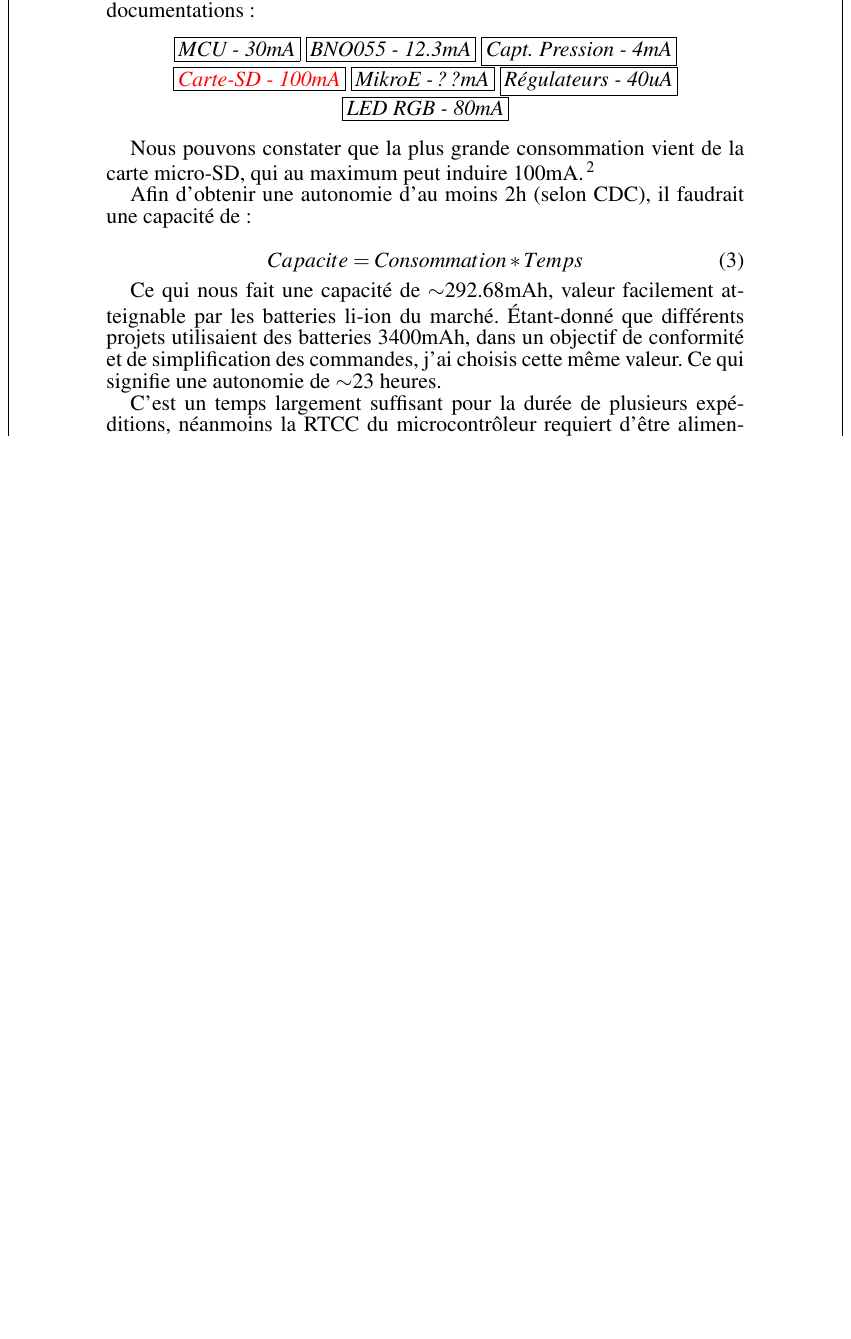
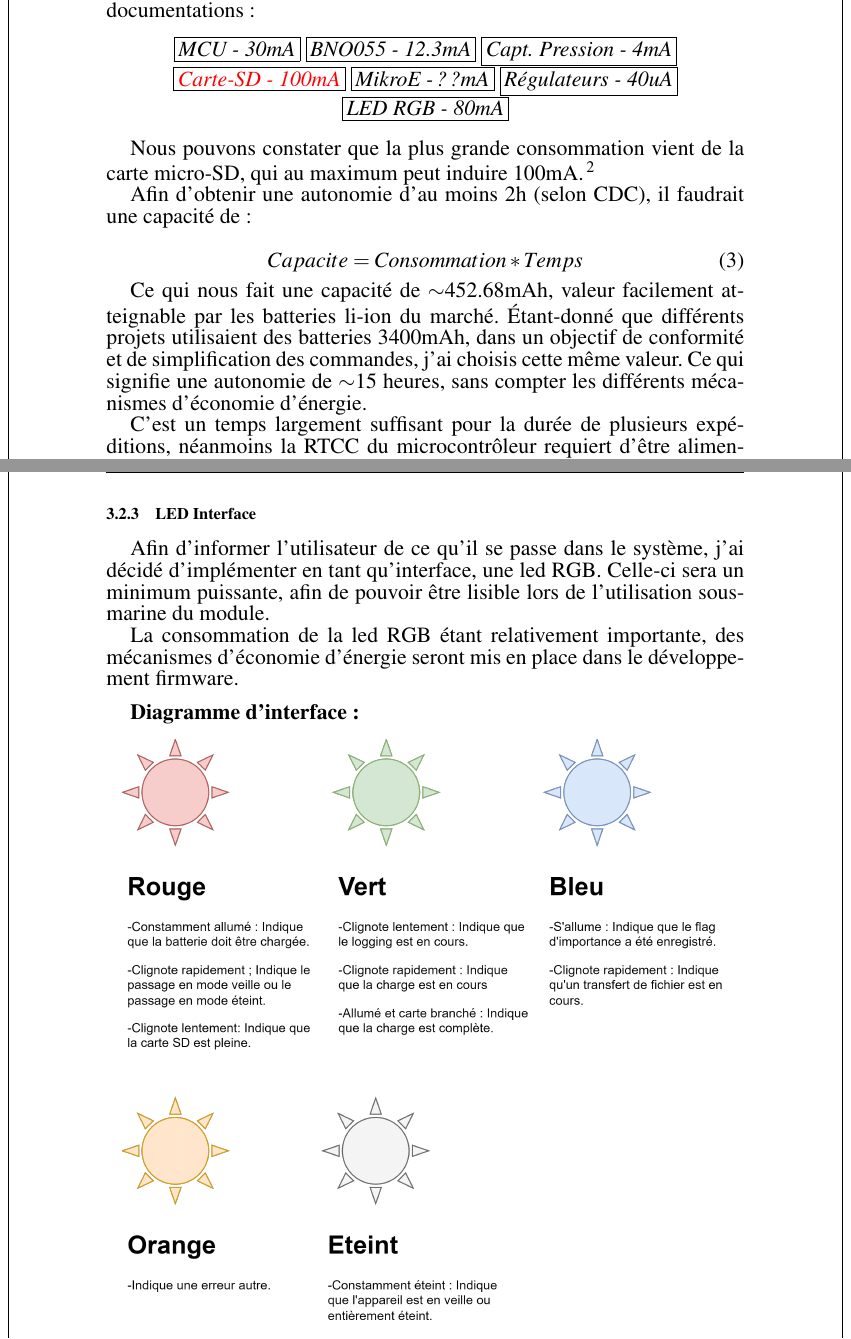
Before and after one commit to Ali-Z0/2221_Underwater-Positioning-System, a LaTeX document (doc/rapport/PROJ-LocalisationSousMarine/Rapport/main.tex, which reads doc/rapport/PROJ-LocalisationSousMarine/Rapport/Pages/Dev-SCH.tex): part of page 21 of 24 before the commit and two parts of pages 21 and 23 of 25 after it, the two joined at a grey line, cut so that both start at the same text, the shorter picture padded with empty space. Compiled offline with pdfLaTeX.

Commit message:
Update report + illustrations

```diff
--- a/doc/rapport/PROJ-LocalisationSousMarine/Rapport/Pages/Dev-SCH.tex
+++ b/doc/rapport/PROJ-LocalisationSousMarine/Rapport/Pages/Dev-SCH.tex
@@ -72,8 +71,8 @@
 			Capacite = Consommation * Temps
 		\end{equation}
 
-		Ce qui nous fait une capacité de $\sim$292.68mAh, valeur facilement atteignable par les batteries li-ion du marché. Étant-donné que différents projets utilisaient des batteries 3400mAh, dans un objectif de conformité et de simplification des commandes, j'ai choisis cette même valeur.
-		Ce qui signifie une autonomie de $\sim$23 heures.
+		Ce qui nous fait une capacité de $\sim$452.68mAh, valeur facilement atteignable par les batteries li-ion du marché. Étant-donné que différents projets utilisaient des batteries 3400mAh, dans un objectif de conformité et de simplification des commandes, j'ai choisis cette même valeur.
+		Ce qui signifie une autonomie de $\sim$15 heures, sans compter les différents mécanismes d'économie d'énergie.
 
 		C'est un temps largement suffisant pour la durée de plusieurs expéditions, néanmoins la RTCC du microcontrôleur requiert d'être alimentée en permanence, j'ai donc décidé de déterminer un fonctionnement, où lorsque l'on charge la batterie la date se mettrait à jour et le mode "éteint" serait juste un mode de veille qui attendrait un niveau positif sur le switch avant de commencer le logging avec un timsetamp principale contenant la date, puis, seulement des deltas entre les mesures. Un diagramme des états est présents à la figure \ref{fig:etatsdiagramme}.
 
@@ -84,6 +83,25 @@
 			\caption{Diagramme des états du système}
 			\label{fig:etatsdiagramme}
 			\source{Auteur}
+		\end{figure}
+
+	}
+
+	\clearpage
+	\subsubsection{LED Interface} \label{sssec:DimLedRGB}
+	{
+		Afin d'informer l'utilisateur de ce qu'il se passe dans le système, j'ai décidé d'implémenter en tant qu'interface, une led RGB. Celle-ci sera un minimum puissante, afin de pouvoir être lisible lors de l'utilisation sous-marine du module.
+
+		La consommation de la led RGB étant relativement importante, des mécanismes d'économie d'énergie seront mis en place dans le développement firmware. \vspace{+3mm}
+
+		\textbf{Diagramme d'interface :}
+
+		\begin{figure}[h]
+			\centering
+			\includegraphics[width=0.95\linewidth]{Figures/Dev-SCH/LEDStates}
+			\caption{Définitions des états de la LED RGB}
+			\source{Auteur}
+			\label{fig:ledstates}
 		\end{figure}
 
 	}
```
Also changed, not shown: doc/rapport/PROJ-LocalisationSousMarine/Rapport/Figures/Dev-SCH/LEDStates.png (added), doc/rapport/PROJ-LocalisationSousMarine/Rapport/Figures/Dev-SCH/schemaBloc.png, doc/rapport/PROJ-LocalisationSousMarine/Rapport/main.pdf, doc/references/Figures/LEDStates.png (added), doc/rapport/PROJ-LocalisationSousMarine/Rapport/Pages/Dev-SCH.tex (7 more changed lines), 5 other files.
